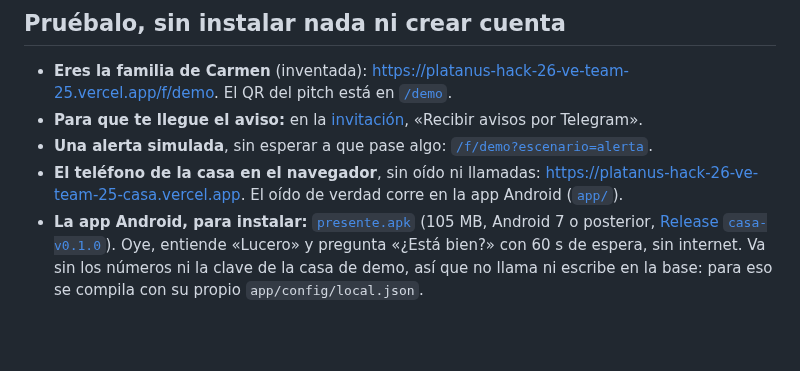
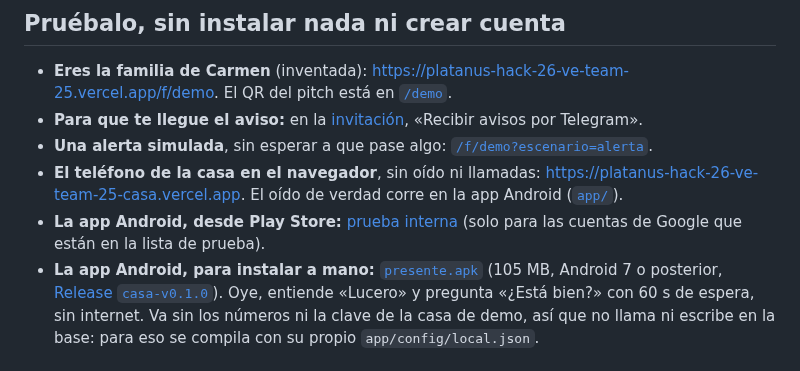
Before and after one commit to platanus-hack/platanus-hack-26-ve-team-25, a Markdown page: README.md, the part around the change. Drawn GitHub-style; blank space fills up the shorter version.

Commit message:
docs: enlace a la prueba interna de Play Store en el README y AGENTS.md
Co-Authored-By: Claude Opus 5.5 <noreply@anthropic.com>

```diff
--- a/README.md
+++ b/README.md
@@ -22,7 +22,9 @@ Track: 🚨 Emergencias
 - **Una alerta simulada**, sin esperar a que pase algo: [`/f/demo?escenario=alerta`](https://platanus-hack-26-ve-team-25.vercel.app/f/demo?escenario=alerta).
 - **El teléfono de la casa en el navegador**, sin oído ni llamadas: https://platanus-hack-26-ve-team-25-casa.vercel.app.
   El oído de verdad corre en la app Android ([`app/`](app/README.md)).
-- **La app Android, para instalar:** [`presente.apk`](https://github.com/platanus-hack/platanus-hack-26-ve-team-25/releases/latest/download/presente.apk)
+- **La app Android, desde Play Store:** [prueba interna](https://play.google.com/apps/internaltest/4701205547603054693)
+  (solo para las cuentas de Google que están en la lista de prueba).
+- **La app Android, para instalar a mano:** [`presente.apk`](https://github.com/platanus-hack/platanus-hack-26-ve-team-25/releases/latest/download/presente.apk)
   (105 MB, Android 7 o posterior, [Release `casa-v0.1.0`](https://github.com/platanus-hack/platanus-hack-26-ve-team-25/releases/tag/casa-v0.1.0)).
   Oye, entiende «Lucero» y pregunta «¿Está bien?» con 60 s de espera, sin internet. Va sin los
   números ni la clave de la casa de demo, así que no llama ni escribe en la base: para eso se
```
Also changed, not shown: AGENTS.md (+1 -1 lines).
